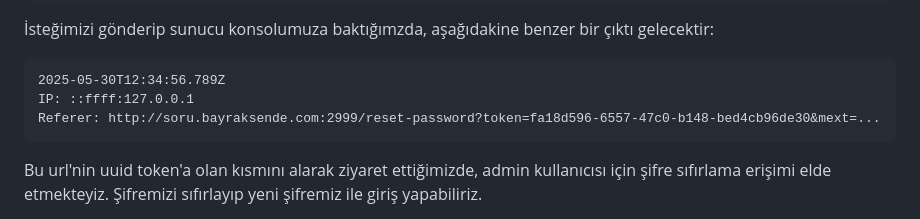
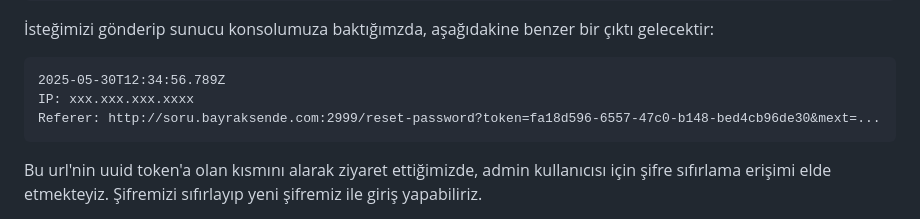
Before and after one commit to bayraksende/bayraksende2025, a Markdown page: final/IsvicreCakisi/README.md, the part around the change. Drawn GitHub-style.

````diff
--- a/final/IsvicreCakisi/README.md
+++ b/final/IsvicreCakisi/README.md
@@ -146,7 +146,7 @@ https://xxxx-xxxx-xxxx-xxxx-xxxx.ngrok-free.app
 
 ```stdout
 2025-05-30T12:34:56.789Z
-IP: ::ffff:127.0.0.1
+IP: xxx.xxx.xxx.xxxx
 Referer: http://soru.bayraksende.com:2999/reset-password?token=fa18d596-6557-47c0-b148-bed4cb96de30&mext=...
 ```
 
````
